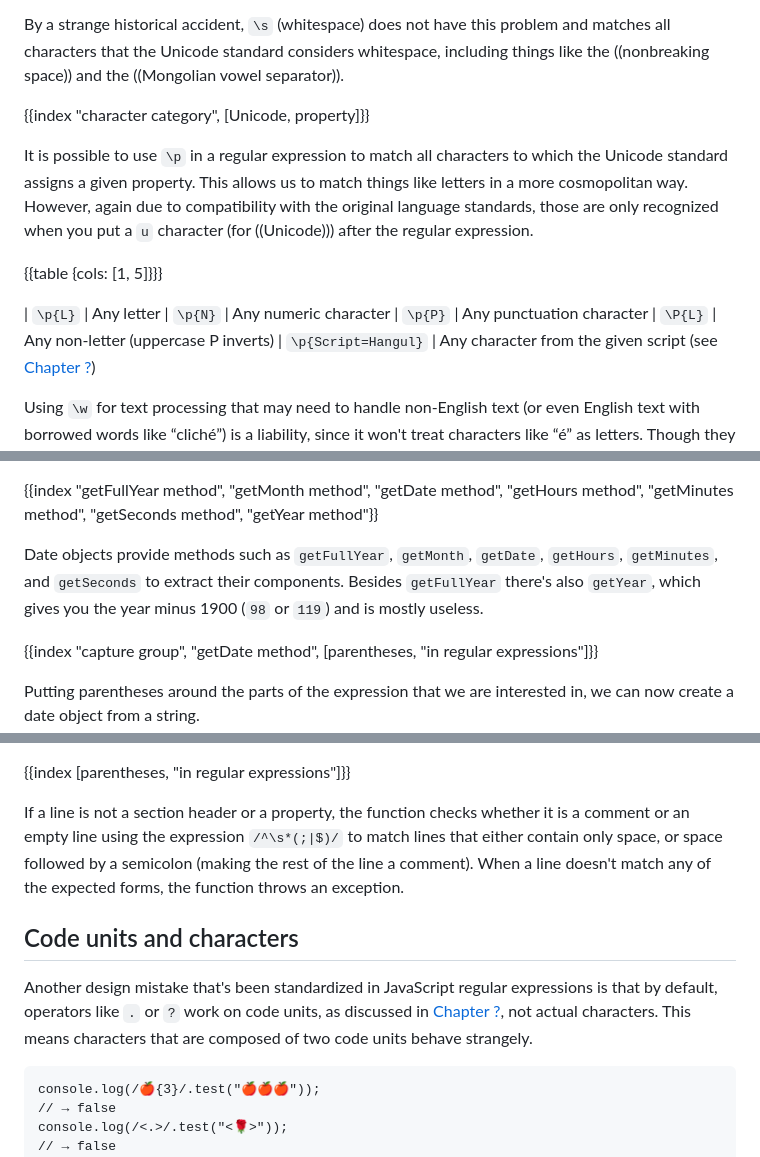
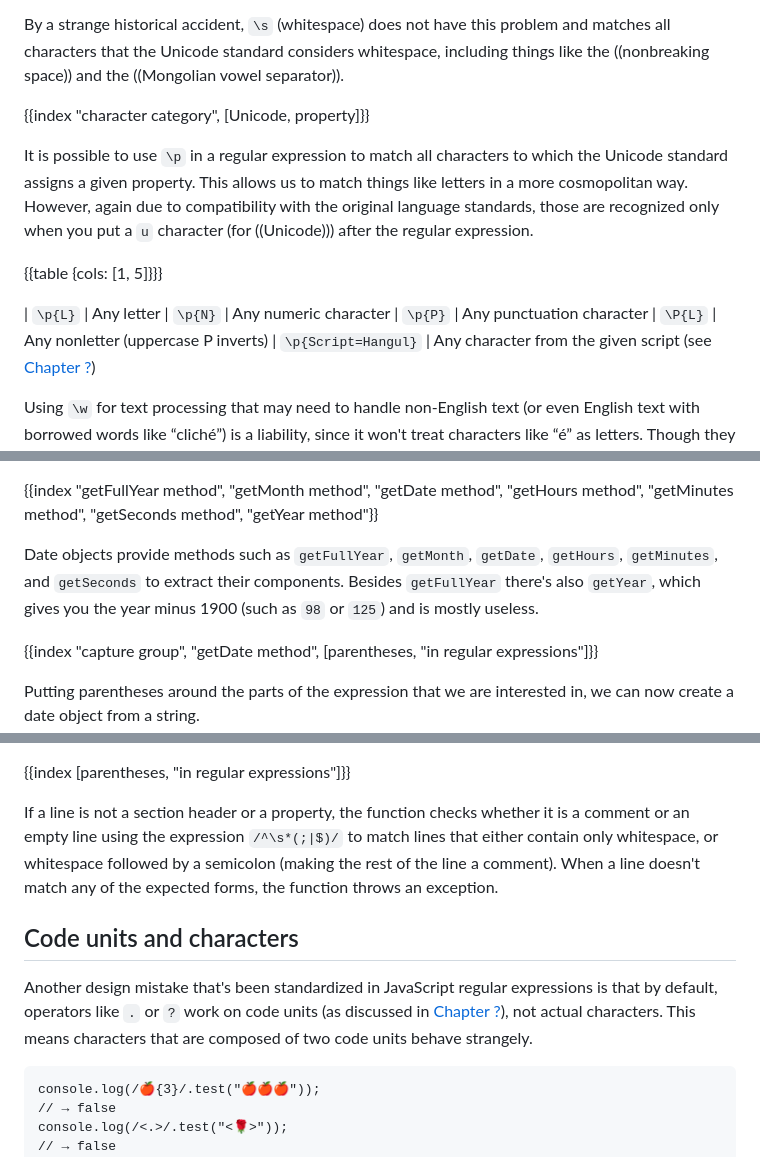
Before and after one commit to marijnh/Eloquent-JavaScript, a Markdown page: 09_regexp.md, 3 parts joined by grey strips. GitHub-like rendering.

Commit message:
Copyediting chapter 9

````diff
--- a/09_regexp.md
+++ b/09_regexp.md
@@ -153,14 +153,14 @@ By a strange historical accident, `\s` (whitespace) does not have this problem a
 
 {{index "character category", [Unicode, property]}}
 
-It is possible to use `\p` in a regular expression to match all characters to which the Unicode standard assigns a given property. This allows us to match things like letters in a more cosmopolitan way. However, again due to compatibility with the original language standards, those are only recognized when you put a `u` character (for ((Unicode))) after the regular expression.
+It is possible to use `\p` in a regular expression to match all characters to which the Unicode standard assigns a given property. This allows us to match things like letters in a more cosmopolitan way. However, again due to compatibility with the original language standards, those are recognized only when you put a `u` character (for ((Unicode))) after the regular expression.
 
 {{table {cols: [1, 5]}}}
 
 | `\p{L}`             | Any letter
 | `\p{N}`             | Any numeric character
 | `\p{P}`             | Any punctuation character
-| `\P{L}`             | Any non-letter (uppercase P inverts)
+| `\P{L}`             | Any nonletter (uppercase P inverts)
 | `\p{Script=Hangul}` | Any character from the given script (see [Chapter ?](higher_order#scripts))
 
 Using `\w` for text processing that may need to handle non-English text (or even English text with borrowed words like “cliché”) is a liability, since it won't treat characters like “é” as letters. Though they tend to be a bit more verbose, `\p` property groups are more robust.
@@ -359,7 +359,7 @@ If you give the `Date` constructor a single argument, that argument is treated a
 
 {{index "getFullYear method", "getMonth method", "getDate method", "getHours method", "getMinutes method", "getSeconds method", "getYear method"}}
 
-Date objects provide methods such as `getFullYear`, `getMonth`, `getDate`, `getHours`, `getMinutes`, and `getSeconds` to extract their components. Besides `getFullYear` there's also `getYear`, which gives you the year minus 1900 (`98` or `119`) and is mostly useless.
+Date objects provide methods such as `getFullYear`, `getMonth`, `getDate`, `getHours`, `getMinutes`, and `getSeconds` to extract their components. Besides `getFullYear` there's also `getYear`, which gives you the year minus 1900 (such as `98` or `125`) and is mostly useless.
 
 {{index "capture group", "getDate method", [parentheses, "in regular expressions"]}}
 
@@ -794,11 +794,11 @@ The pattern `if (match = string.match(...))` makes use of the fact that the valu
 
 {{index [parentheses, "in regular expressions"]}}
 
-If a line is not a section header or a property, the function checks whether it is a comment or an empty line using the expression `/^\s*(;|$)/` to match lines that either contain only space, or space followed by a semicolon (making the rest of the line a comment). When a line doesn't match any of the expected forms, the function throws an exception.
+If a line is not a section header or a property, the function checks whether it is a comment or an empty line using the expression `/^\s*(;|$)/` to match lines that either contain only whitespace, or whitespace followed by a semicolon (making the rest of the line a comment). When a line doesn't match any of the expected forms, the function throws an exception.
 
 ## Code units and characters
 
-Another design mistake that's been standardized in JavaScript regular expressions is that by default, operators like `.` or `?` work on code units, as discussed in [Chapter ?](higher_order#code_units), not actual characters. This means characters that are composed of two code units behave strangely.
+Another design mistake that's been standardized in JavaScript regular expressions is that by default, operators like `.` or `?` work on code units (as discussed in [Chapter ?](higher_order#code_units)), not actual characters. This means characters that are composed of two code units behave strangely.
 
 ```
 console.log(/🍎{3}/.test("🍎🍎🍎"));
````
Also changed, not shown: other parts of 09_regexp.md (+7 -7 lines).
